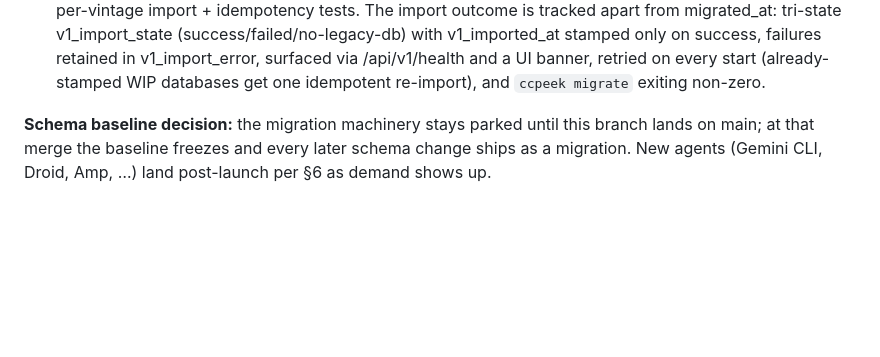
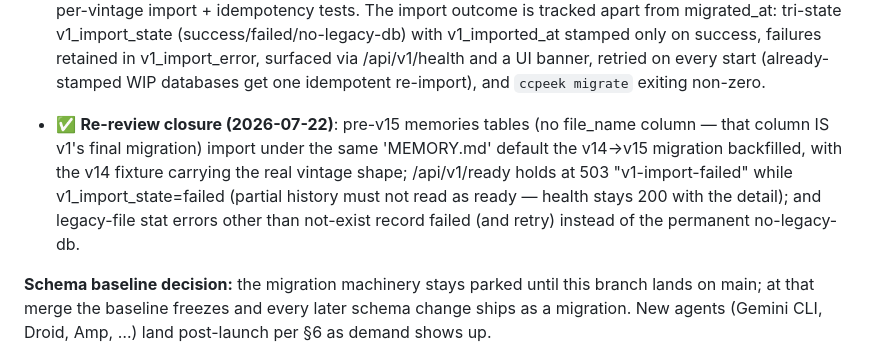
Before and after one commit to ahmedelgabri/ccpeek, a Markdown page: docs/v2-plan.md, the part around the change. Drawn GitHub-style; blank space fills up the shorter version.

Commit message:
docs: record the re-review closure in the plan status
The three follow-ups from the re-review of e707f96d: the pre-v15
memories default, the readiness hold on a failed v1 import, and the
stat-error classification.

Co-Authored-By: Claude Fable 5 <noreply@anthropic.com>
Claude-Session: https://claude.ai/code/session_01XF8PT2xHdBqwq89g5NDnqh
Change-Id: I91495c4e5f23fe753216077950f87c026a6a6964

```diff
--- a/docs/v2-plan.md
+++ b/docs/v2-plan.md
@@ -185,6 +185,15 @@ Post-launch sprints (feedback-driven, after v2.0):
   v1_import_error, surfaced via /api/v1/health and a UI banner, retried
   on every start (already-stamped WIP databases get one idempotent
   re-import), and `ccpeek migrate` exiting non-zero.
+
+- ✅ **Re-review closure (2026-07-22)**: pre-v15 memories tables (no
+  file_name column — that column IS v1's final migration) import under
+  the same 'MEMORY.md' default the v14→v15 migration backfilled, with
+  the v14 fixture carrying the real vintage shape; /api/v1/ready holds
+  at 503 "v1-import-failed" while v1_import_state=failed (partial
+  history must not read as ready — health stays 200 with the detail);
+  and legacy-file stat errors other than not-exist record failed (and
+  retry) instead of the permanent no-legacy-db.
 
 **Schema baseline decision:** the migration machinery stays parked until
 this branch lands on main; at that merge the baseline freezes and every
```
